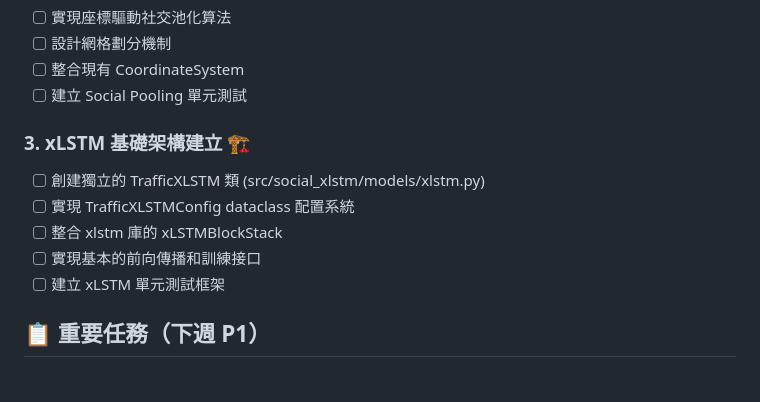
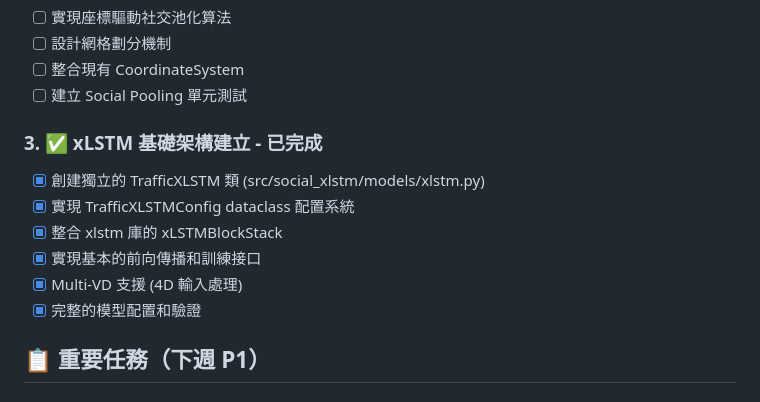
Before and after one commit to IDK-Silver/Social-xLSTM, a Markdown page: docs/todo.md, the part around the change. Rendered like a GitHub page.

```diff
--- a/docs/todo.md
+++ b/docs/todo.md
@@ -21,12 +21,13 @@
 - [ ] 整合現有 CoordinateSystem
 - [ ] 建立 Social Pooling 單元測試
 
-### 3. xLSTM 基礎架構建立 🏗️
-- [ ] 創建獨立的 TrafficXLSTM 類 (src/social_xlstm/models/xlstm.py)
-- [ ] 實現 TrafficXLSTMConfig dataclass 配置系統
-- [ ] 整合 xlstm 庫的 xLSTMBlockStack
-- [ ] 實現基本的前向傳播和訓練接口
-- [ ] 建立 xLSTM 單元測試框架
+### 3. ✅ xLSTM 基礎架構建立 - 已完成
+- [x] 創建獨立的 TrafficXLSTM 類 (src/social_xlstm/models/xlstm.py)
+- [x] 實現 TrafficXLSTMConfig dataclass 配置系統
+- [x] 整合 xlstm 庫的 xLSTMBlockStack
+- [x] 實現基本的前向傳播和訓練接口
+- [x] Multi-VD 支援 (4D 輸入處理)
+- [x] 完整的模型配置和驗證
 
 ## 📋 重要任務（下週 P1）
 
```
Also changed, not shown: docs/reports/project_status.md (+25 -11 lines).
